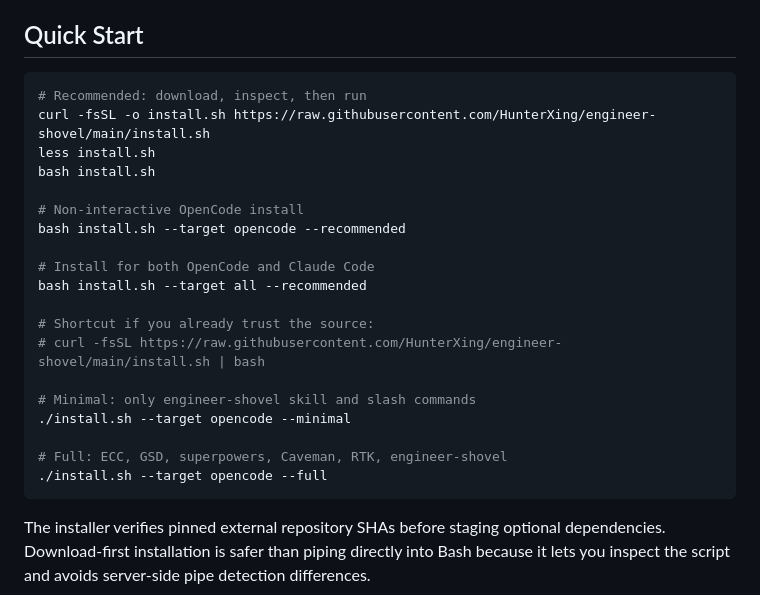
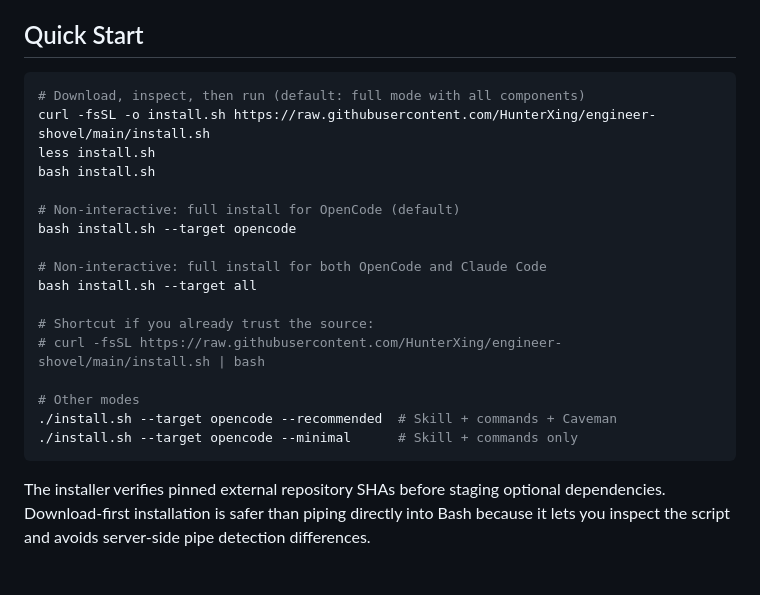
Before and after one commit to HunterXing/engineer-shovel, a Markdown page: README.md, the part around the change. Drawn GitHub-style; blank space fills up the shorter version.

````diff
--- a/README.md
+++ b/README.md
@@ -20,25 +20,23 @@ The runtime `SKILL.md` is intentionally small; long-form documentation lives in
 ## Quick Start
 
 ```bash
-# Recommended: download, inspect, then run
+# Download, inspect, then run (default: full mode with all components)
 curl -fsSL -o install.sh https://raw.githubusercontent.com/HunterXing/engineer-shovel/main/install.sh
 less install.sh
 bash install.sh
 
-# Non-interactive OpenCode install
-bash install.sh --target opencode --recommended
+# Non-interactive: full install for OpenCode (default)
+bash install.sh --target opencode
 
-# Install for both OpenCode and Claude Code
-bash install.sh --target all --recommended
+# Non-interactive: full install for both OpenCode and Claude Code
+bash install.sh --target all
 
 # Shortcut if you already trust the source:
 # curl -fsSL https://raw.githubusercontent.com/HunterXing/engineer-shovel/main/install.sh | bash
 
-# Minimal: only engineer-shovel skill and slash commands
-./install.sh --target opencode --minimal
-
-# Full: ECC, GSD, superpowers, Caveman, RTK, engineer-shovel
-./install.sh --target opencode --full
+# Other modes
+./install.sh --target opencode --recommended  # Skill + commands + Caveman
+./install.sh --target opencode --minimal      # Skill + commands only
 ```
 
 The installer verifies pinned external repository SHAs before staging optional dependencies. Download-first installation is safer than piping directly into Bash because it lets you inspect the script and avoids server-side pipe detection differences.
````
Also changed, not shown: README_zh.md (+8 -10 lines), docs/install.md (+12 -4 lines).
